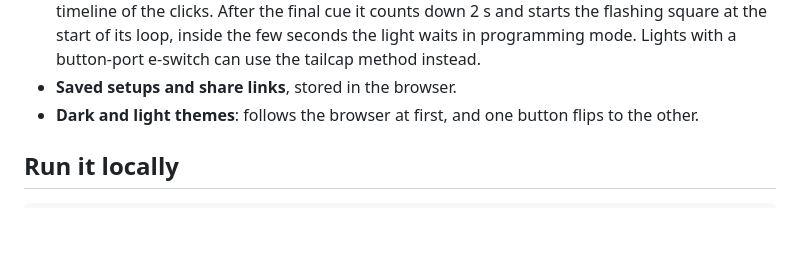
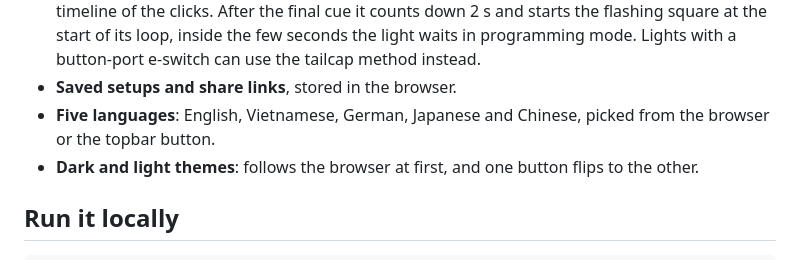
Before and after one commit to joiha-steven/flux-rc, a Markdown page: README.md, the part around the change. GitHub-like rendering; blank space fills up the shorter version.

Commit message:
README: list the languages

```diff
--- a/README.md
+++ b/README.md
@@ -32,6 +32,7 @@ It is one static web page: no account, no server code, no analytics, nothing lea
   of its loop, inside the few seconds the light waits in programming mode. Lights with a
   button-port e-switch can use the tailcap method instead.
 - **Saved setups and share links**, stored in the browser.
+- **Five languages**: English, Vietnamese, German, Japanese and Chinese, picked from the browser or the topbar button.
 - **Dark and light themes**: follows the browser at first, and one button flips to the other.
 
 ## Run it locally
```
